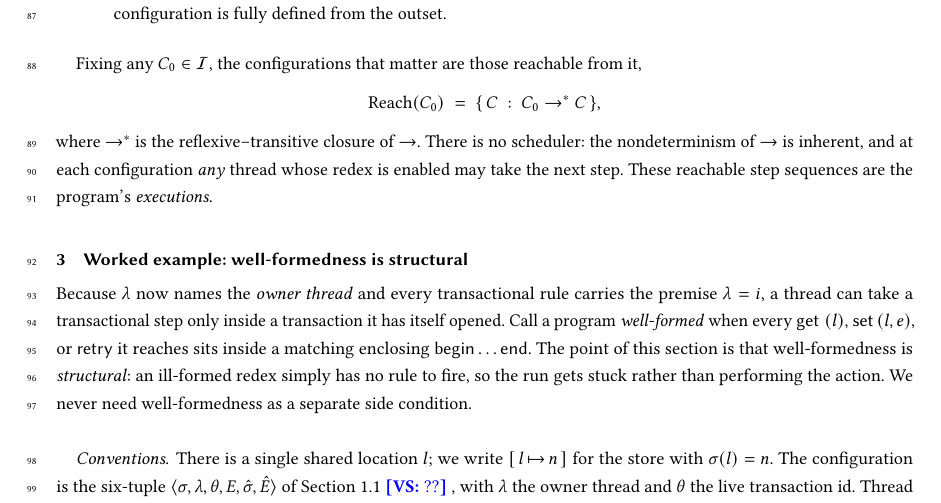
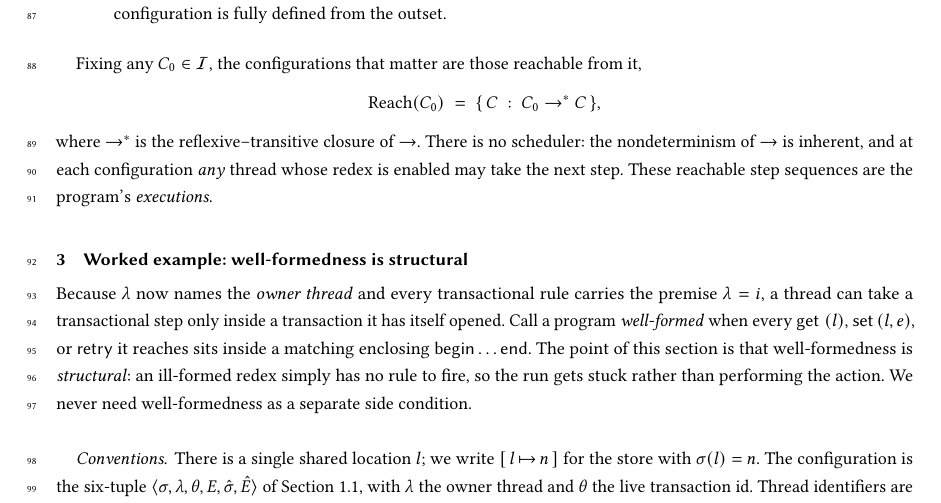
Before and after one commit to durwasa-chakraborty/reagents_verification, a LaTeX paper (reagent-correctness.tex): part of page 4 of 8, cut so that both start at the same text. Compiled offline with pdfLaTeX.

Commit message:
Added comments + local reductions

```diff
--- a/reagent-correctness.tex
+++ b/reagent-correctness.tex
@@ -394,7 +394,7 @@ well-formedness as a separate side condition.
 There is a single shared location $l$; we write $\st{n}$ for the store with
 $\sigma(l)=n$. The configuration is the six-tuple
 $\langle\sigma,\lambda,\theta,E,\hat{\sigma},\hat{E}\rangle$ of
-Section~\ref{subsec:semantics} \vs{??} , with $\lambda$ the owner thread and $\theta$ the live
+Section~\ref{subsec:semantics}, with $\lambda$ the owner thread and $\theta$ the live
 transaction id. Thread identifiers are $1,2\in\ThId$; $E$ is shown as a map
 $\emap{1{:}e_1,\,2{:}e_2}$. Every run starts from
 $C_0=\langle \st{0},\ \bot,\ \bot,\ E_0,\ \st{0},\ \unit\rangle$.
```
